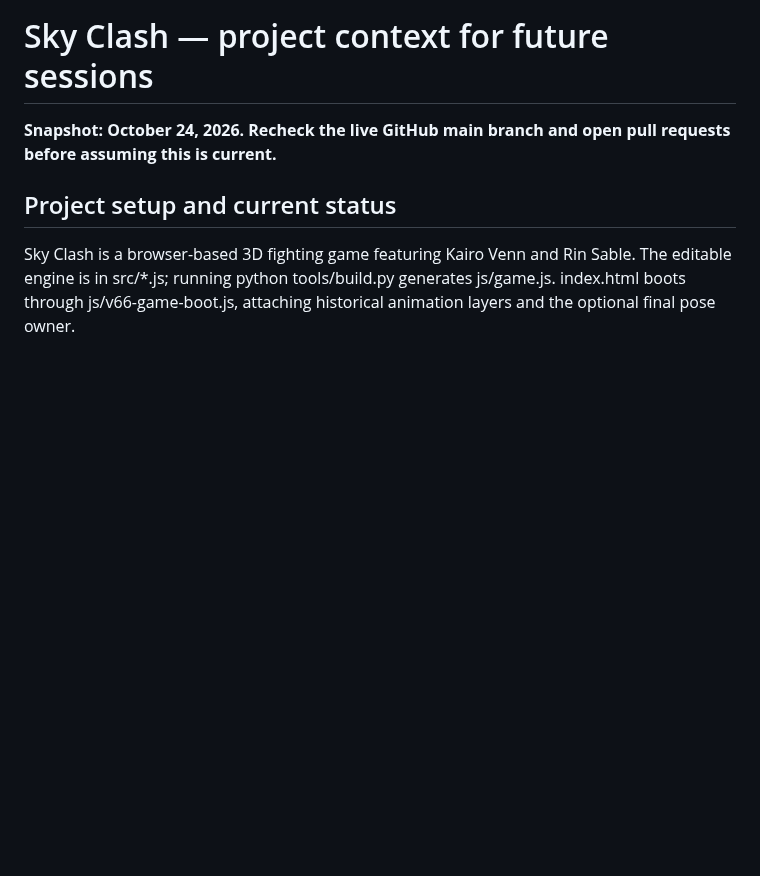
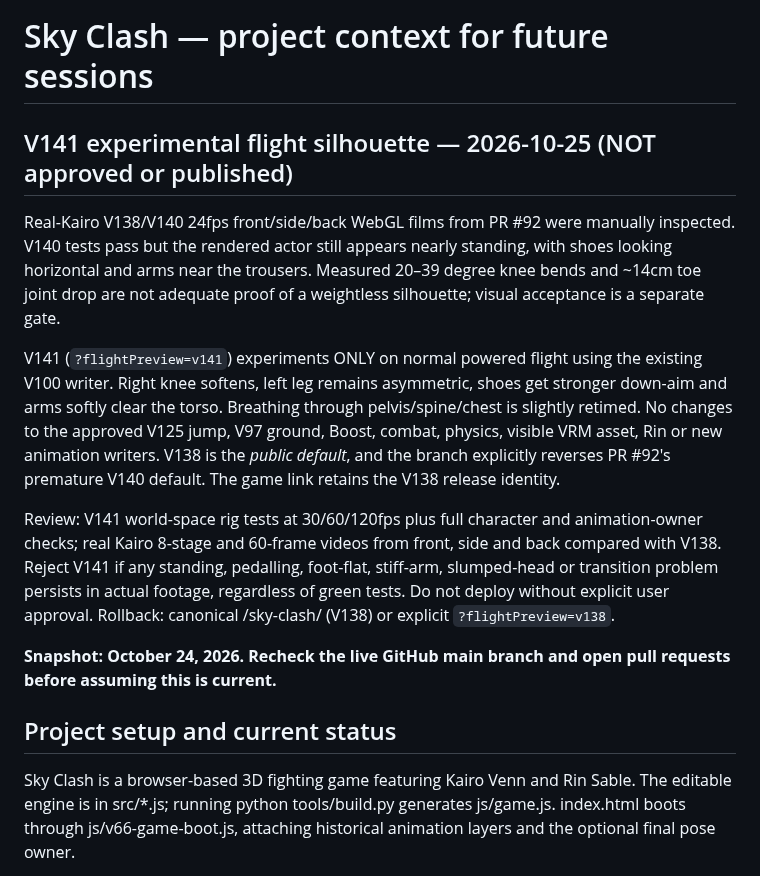
Before and after one commit to Theo524/sky-clash, a Markdown page: docs/PROJECT-CONTEXT.md, the part around the change. Rendered like a GitHub page; blank space fills up the shorter version.

Commit message:
Document V140 visual rejection, V141 candidate and V138/V125 release protection

```diff
--- a/docs/PROJECT-CONTEXT.md
+++ b/docs/PROJECT-CONTEXT.md
@@ -1,4 +1,30 @@
 # Sky Clash — project context for future sessions
+
+## V141 experimental flight silhouette — 2026-10-25 (NOT approved or published)
+
+Real-Kairo V138/V140 24fps front/side/back WebGL films from PR #92 were
+manually inspected. V140 tests pass but the rendered actor still appears
+nearly standing, with shoes looking horizontal and arms near the trousers.
+Measured 20–39 degree knee bends and ~14cm toe joint drop are not adequate
+proof of a weightless silhouette; visual acceptance is a separate gate.
+
+V141 (`?flightPreview=v141`) experiments ONLY on normal powered flight
+using the existing V100 writer. Right knee softens, left leg remains
+asymmetric, shoes get stronger down-aim and arms softly clear the torso.
+Breathing through pelvis/spine/chest is slightly retimed. No changes to
+the approved V125 jump, V97 ground, Boost, combat, physics, visible
+VRM asset, Rin or new animation writers. V138 is the *public default*,
+and the branch explicitly reverses PR #92's premature V140 default.
+The game link retains the V138 release identity.
+
+Review: V141 world-space rig tests at 30/60/120fps plus full character
+and animation-owner checks; real Kairo 8-stage and 60-frame videos from
+front, side and back compared with V138. Reject V141 if any standing,
+pedalling, foot-flat, stiff-arm, slumped-head or transition problem
+persists in actual footage, regardless of green tests. Do not deploy
+without explicit user approval. Rollback: canonical /sky-clash/
+(V138) or explicit `?flightPreview=v138`.
+
 
 **Snapshot: October 24, 2026. Recheck the live GitHub main branch and open
 pull requests before assuming this is current.**
```
